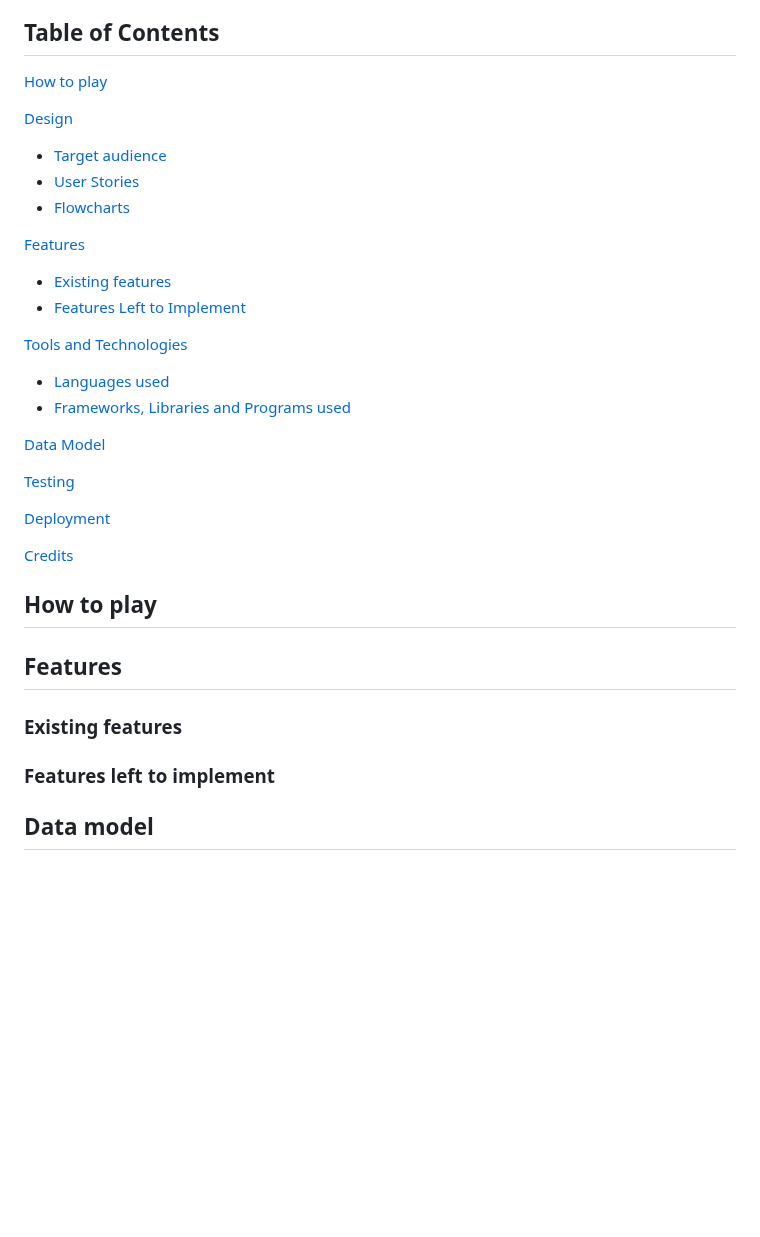
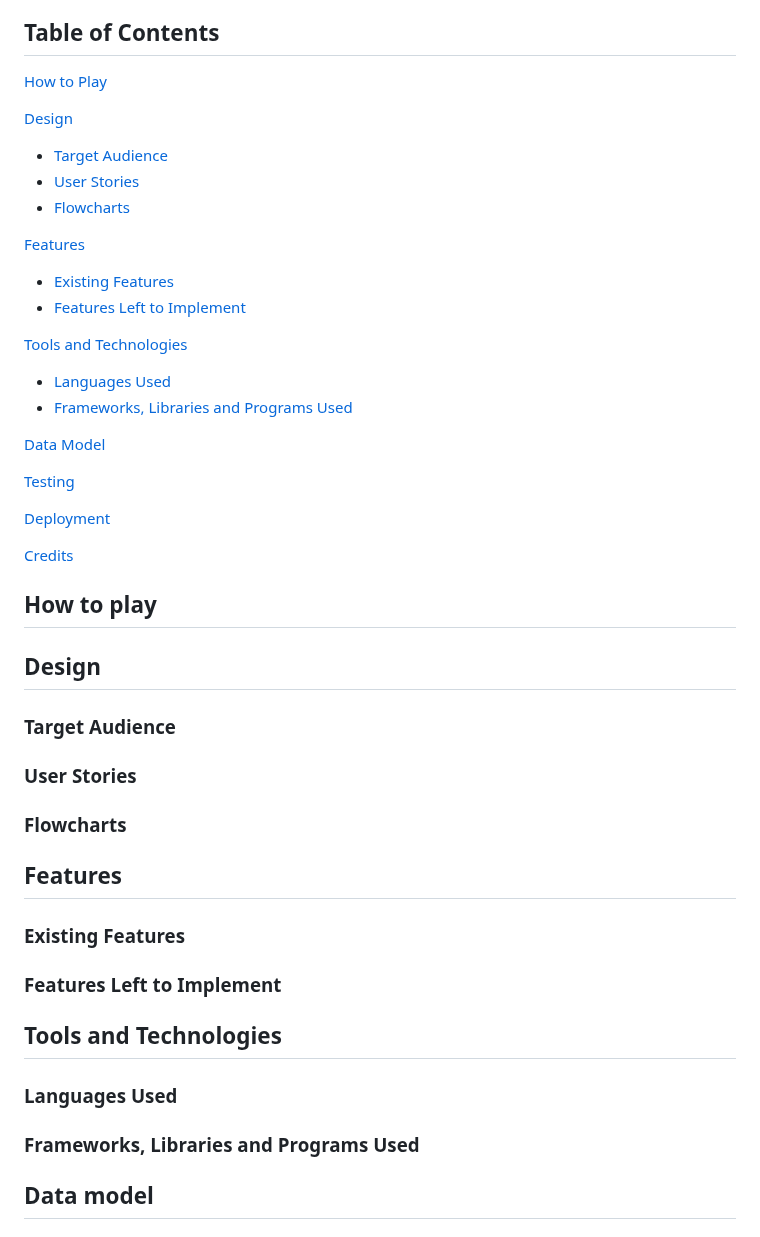
Before and after one commit to laurakond/Once-Upon-a-Time, a Markdown page: README.md, the part around the change. GitHub-like rendering; blank space fills up the shorter version.

Commit message:
readme(update contents list)

```diff
--- a/README.md
+++ b/README.md
@@ -43,20 +43,20 @@ The game is aimed at anyone aged 16 and over, who enjoys text-based adventures a
 
 ## Table of Contents
 
-[How to play](#how-to-play)
+[How to Play](#how-to-play)
 
 [Design](#design)
-- [Target audience](#target-audience)
+- [Target Audience](#target-audience)
 - [User Stories](#user-stories)
 - [Flowcharts](#wireframes)
 
 [Features](#features)
-- [Existing features](#existing-features)
+- [Existing Features](#existing-features)
 - [Features Left to Implement](#features-left-to-implement)
 
 [Tools and Technologies](#tools-and-technologies)
-- [Languages used](#languages-used)
-- [Frameworks, Libraries and Programs used](#frameworks-libraries-and-programs-used)
+- [Languages Used](#languages-used)
+- [Frameworks, Libraries and Programs Used](#frameworks-libraries-and-programs-used)
 
 [Data Model](#data-model)
 
@@ -68,11 +68,20 @@ The game is aimed at anyone aged 16 and over, who enjoys text-based adventures a
 
 ## How to play
 
+## Design
+### Target Audience
+### User Stories
+### Flowcharts
+
 ## Features
+### Existing Features
+### Features Left to Implement
 
-### Existing features
+## Tools and Technologies
 
-### Features left to implement
+### Languages Used
+
+### Frameworks, Libraries and Programs Used
 
 ## Data model
 
```
